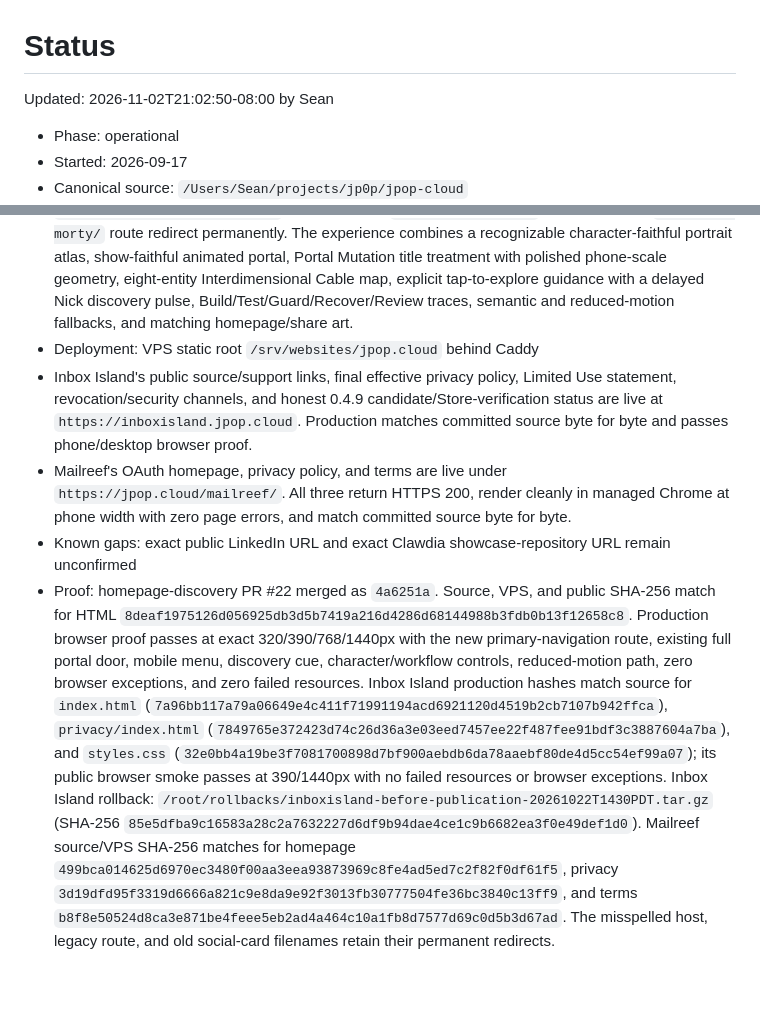
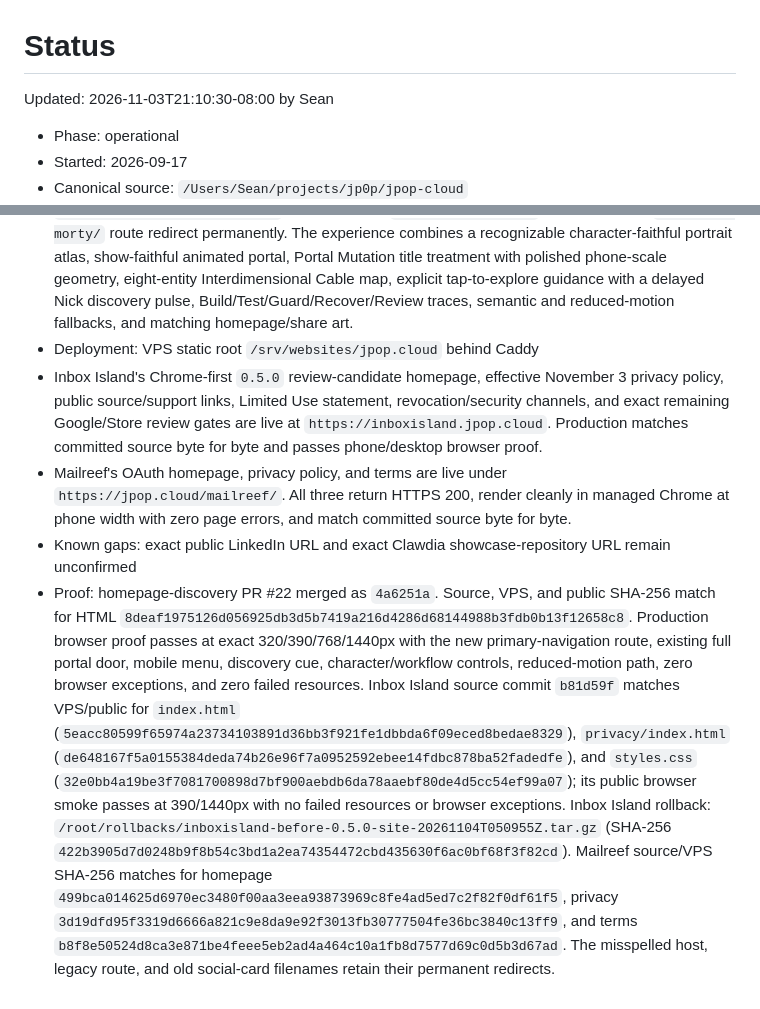
Before and after one commit to clawSean/jpop-cloud, a Markdown page: STATUS.md, 2 parts joined by grey strips. Drawn GitHub-style.

```diff
--- a/STATUS.md
+++ b/STATUS.md
@@ -1,20 +1,20 @@
 # Status
 
-Updated: 2026-11-02T21:02:50-08:00 by Sean
+Updated: 2026-11-03T21:10:30-08:00 by Sean
 
 - Phase: operational
 - Started: 2026-09-17
 - Canonical source: `/Users/Sean/projects/jp0p/jpop-cloud`
 - Current: reviewed Living Workshop motion/UI pass live at `https://jpop.cloud`; `www` redirects permanently to the apex. The homepage exposes **Get Schwifty** immediately in primary navigation and again through its full-width portal door and command palette, all targeting canonical `https://schwifty.jpop.cloud/`; the misspelled `shwifty.jpop.cloud` host and legacy `/nick-and-morty/` route redirect permanently. The experience combines a recognizable character-faithful portrait atlas, show-faithful animated portal, Portal Mutation title treatment with polished phone-scale geometry, eight-entity Interdimensional Cable map, explicit tap-to-explore guidance with a delayed Nick discovery pulse, Build/Test/Guard/Recover/Review traces, semantic and reduced-motion fallbacks, and matching homepage/share art.
 - Deployment: VPS static root `/srv/websites/jpop.cloud` behind Caddy
-- Inbox Island's public source/support links, final effective privacy policy,
-  Limited Use statement, revocation/security channels, and honest 0.4.9
-  candidate/Store-verification status are live at
-  `https://inboxisland.jpop.cloud`. Production matches committed source byte
-  for byte and passes phone/desktop browser proof.
+- Inbox Island's Chrome-first `0.5.0` review-candidate homepage, effective
+  November 3 privacy policy, public source/support links, Limited Use statement,
+  revocation/security channels, and exact remaining Google/Store review gates
+  are live at `https://inboxisland.jpop.cloud`. Production matches committed
+  source byte for byte and passes phone/desktop browser proof.
 - Mailreef's OAuth homepage, privacy policy, and terms are live under
   `https://jpop.cloud/mailreef/`. All three return HTTPS 200, render cleanly in
   managed Chrome at phone width with zero page errors, and match committed
   source byte for byte.
 - Known gaps: exact public LinkedIn URL and exact Clawdia showcase-repository URL remain unconfirmed
-- Proof: homepage-discovery PR #22 merged as `4a6251a`. Source, VPS, and public SHA-256 match for HTML `8deaf1975126d056925db3d5b7419a216d4286d68144988b3fdb0b13f12658c8`. Production browser proof passes at exact 320/390/768/1440px with the new primary-navigation route, existing full portal door, mobile menu, discovery cue, character/workflow controls, reduced-motion path, zero browser exceptions, and zero failed resources. Inbox Island production hashes match source for `index.html` (`7a96bb117a79a06649e4c411f71991194acd6921120d4519b2cb7107b942ffca`), `privacy/index.html` (`7849765e372423d74c26d36a3e03eed7457ee22f487fee91bdf3c3887604a7ba`), and `styles.css` (`32e0bb4a19be3f7081700898d7bf900aebdb6da78aaebf80de4d5cc54ef99a07`); its public browser smoke passes at 390/1440px with no failed resources or browser exceptions. Inbox Island rollback: `/root/rollbacks/inboxisland-before-publication-20261022T1430PDT.tar.gz` (SHA-256 `85e5dfba9c16583a28c2a7632227d6df9b94dae4ce1c9b6682ea3f0e49def1d0`). Mailreef source/VPS SHA-256 matches for homepage `499bca014625d6970ec3480f00aa3eea93873969c8fe4ad5ed7c2f82f0df61f5`, privacy `3d19dfd95f3319d6666a821c9e8da9e92f3013fb30777504fe36bc3840c13ff9`, and terms `b8f8e50524d8ca3e871be4feee5eb2ad4a464c10a1fb8d7577d69c0d5b3d67ad`. The misspelled host, legacy route, and old social-card filenames retain their permanent redirects.
+- Proof: homepage-discovery PR #22 merged as `4a6251a`. Source, VPS, and public SHA-256 match for HTML `8deaf1975126d056925db3d5b7419a216d4286d68144988b3fdb0b13f12658c8`. Production browser proof passes at exact 320/390/768/1440px with the new primary-navigation route, existing full portal door, mobile menu, discovery cue, character/workflow controls, reduced-motion path, zero browser exceptions, and zero failed resources. Inbox Island source commit `b81d59f` matches VPS/public for `index.html` (`5eacc80599f65974a23734103891d36bb3f921fe1dbbda6f09eced8bedae8329`), `privacy/index.html` (`de648167f5a0155384deda74b26e96f7a0952592ebee14fdbc878ba52fadedfe`), and `styles.css` (`32e0bb4a19be3f7081700898d7bf900aebdb6da78aaebf80de4d5cc54ef99a07`); its public browser smoke passes at 390/1440px with no failed resources or browser exceptions. Inbox Island rollback: `/root/rollbacks/inboxisland-before-0.5.0-site-20261104T050955Z.tar.gz` (SHA-256 `422b3905d7d0248b9f8b54c3bd1a2ea74354472cbd435630f6ac0bf68f3f82cd`). Mailreef source/VPS SHA-256 matches for homepage `499bca014625d6970ec3480f00aa3eea93873969c8fe4ad5ed7c2f82f0df61f5`, privacy `3d19dfd95f3319d6666a821c9e8da9e92f3013fb30777504fe36bc3840c13ff9`, and terms `b8f8e50524d8ca3e871be4feee5eb2ad4a464c10a1fb8d7577d69c0d5b3d67ad`. The misspelled host, legacy route, and old social-card filenames retain their permanent redirects.
```
Also changed, not shown: LOG.md (+17 -0 lines).
